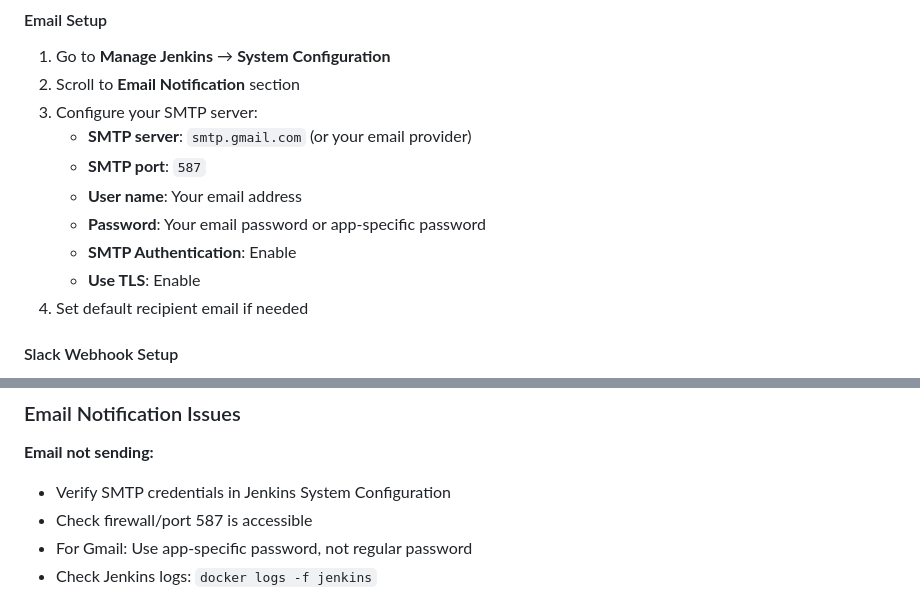
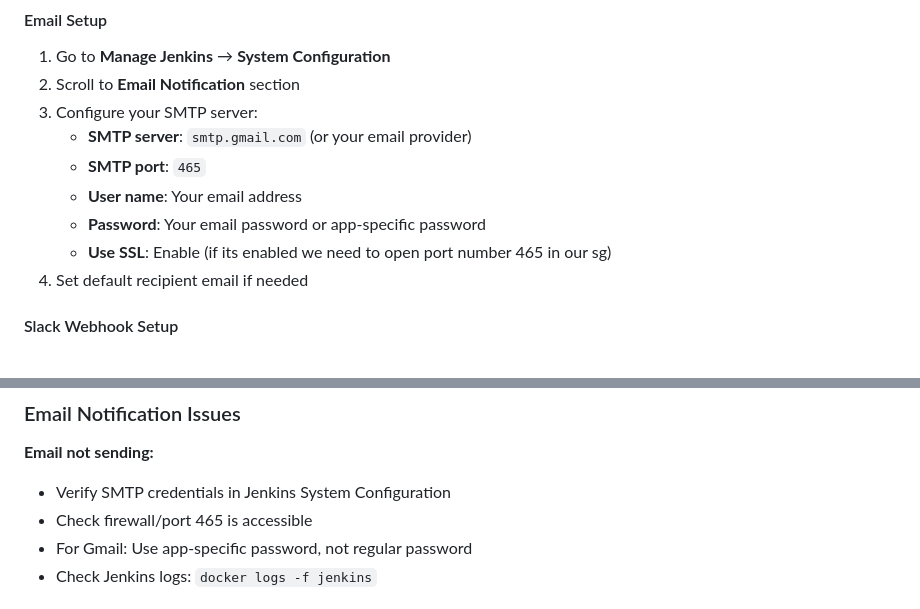
Before and after one commit to siddarth567/Aws-Resource-Compliance-Checker, a Markdown page: README.md, 2 parts joined by grey strips. Drawn GitHub-style.

```diff
--- a/README.md
+++ b/README.md
@@ -288,11 +288,10 @@ Pipeline runs automatically every day at **8:00 PM UTC** (configurable via cron
 2. Scroll to **Email Notification** section
 3. Configure your SMTP server:
    - **SMTP server**: `smtp.gmail.com` (or your email provider)
-   - **SMTP port**: `587`
+   - **SMTP port**: `465`
    - **User name**: Your email address
    - **Password**: Your email password or app-specific password
-   - **SMTP Authentication**: Enable
-   - **Use TLS**: Enable
+   - **Use SSL**: Enable (if its enabled we need to open port number 465 in our sg)
 4. Set default recipient email if needed
 
 #### Slack Webhook Setup
@@ -474,7 +473,7 @@ docker run -d --name jenkins -p 9090:8080 -p 50000:50000 jenkins/jenkins:lts
 
 **Email not sending:**
 - Verify SMTP credentials in Jenkins System Configuration
-- Check firewall/port 587 is accessible
+- Check firewall/port 465 is accessible
 - For Gmail: Use app-specific password, not regular password
 - Check Jenkins logs: `docker logs -f jenkins`
 
```
